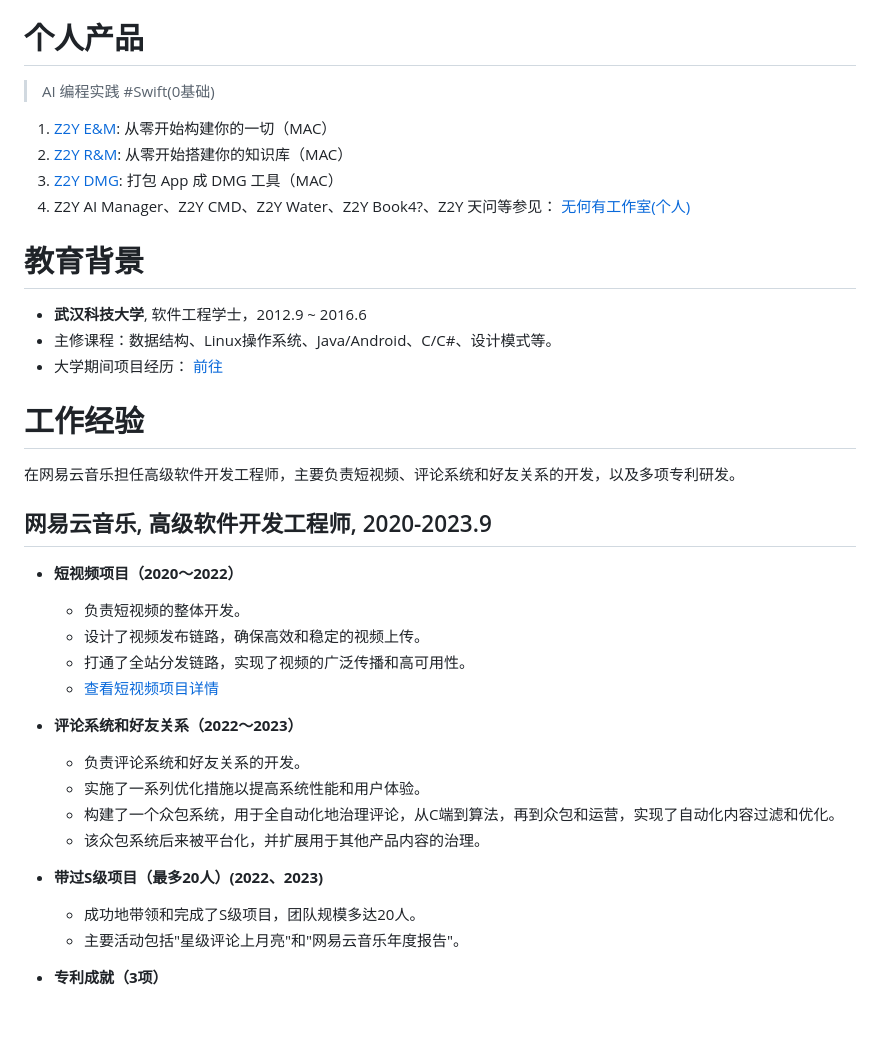
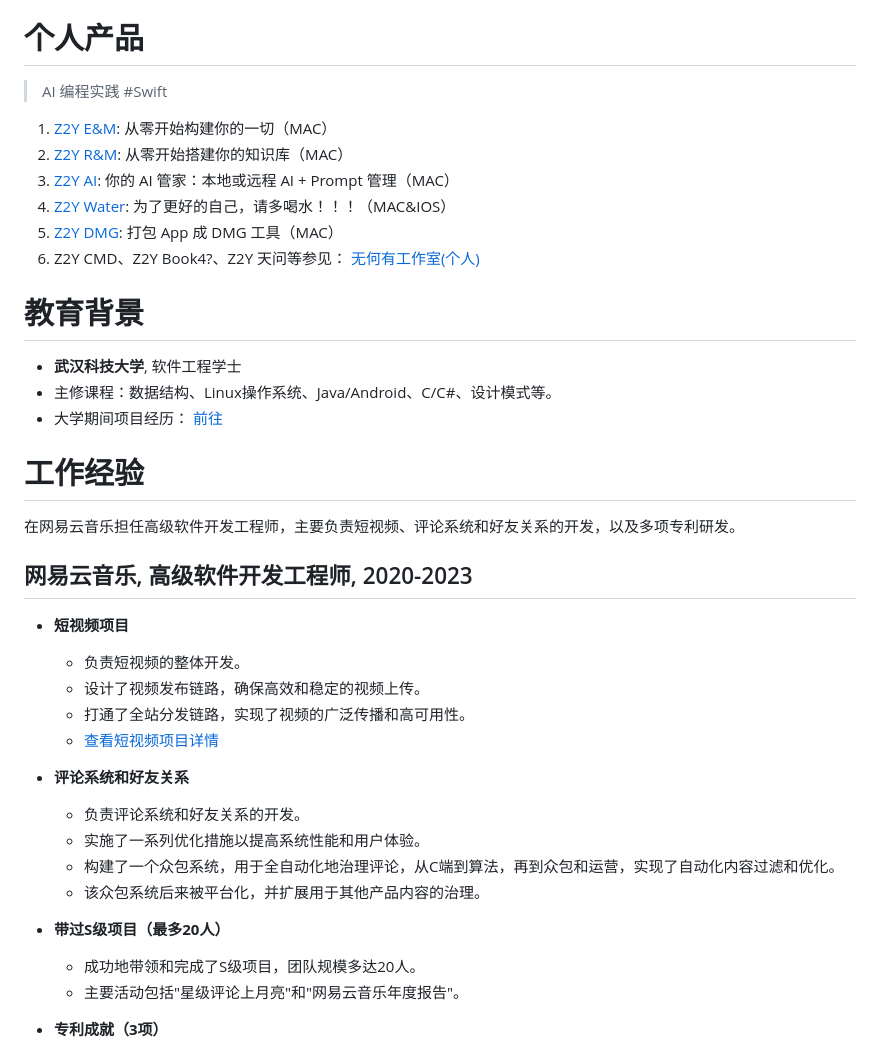
Before and after one commit to petterobam/info, a Markdown page: RESUME-zh.md, the part around the change printed below. GitHub-like rendering; blank space fills up the shorter version.

Commit message:
调整个人实验项目

```diff
--- a/RESUME-zh.md
+++ b/RESUME-zh.md
@@ -13,16 +13,18 @@
 
 # 个人产品
 
-> AI 编程实践 #Swift(0基础)
+> AI 编程实践 #Swift
 
 1. [Z2Y E&M](https://github.com/petterobam/Z2y-Product/releases): 从零开始构建你的一切（MAC）
 2. [Z2Y R&M](https://apps.apple.com/cn/app/z2y-reader-manager/id6478165076?mt=12): 从零开始搭建你的知识库（MAC）
-3. [Z2Y DMG](https://github.com/zero2you4tech/Z2Y-DMG): 打包 App 成 DMG 工具（MAC）
-4. Z2Y AI Manager、Z2Y CMD、Z2Y Water、Z2Y Book4?、Z2Y 天问等参见： [无何有工作室(个人)](https://github.com/zero2you4tech)
+3. [Z2Y AI](): 你的 AI 管家：本地或远程 AI + Prompt 管理（MAC）
+4. [Z2Y Water](): 为了更好的自己，请多喝水！！！（MAC&IOS）
+5. [Z2Y DMG](https://github.com/zero2you4tech/Z2Y-DMG): 打包 App 成 DMG 工具（MAC）
+6. Z2Y CMD、Z2Y Book4?、Z2Y 天问等参见： [无何有工作室(个人)](https://github.com/zero2you4tech)
 
 # 教育背景
 
-- **武汉科技大学**, 软件工程学士，2012.9 ~ 2016.6
+- **武汉科技大学**, 软件工程学士
 - 主修课程：数据结构、Linux操作系统、Java/Android、C/C#、设计模式等。
 - 大学期间项目经历： [前往](UNIVERSITY-RESUME-zh.md)
 
@@ -30,21 +32,21 @@
 
 在网易云音乐担任高级软件开发工程师，主要负责短视频、评论系统和好友关系的开发，以及多项专利研发。
 
-## 网易云音乐, 高级软件开发工程师, 2020-2023.9
+## 网易云音乐, 高级软件开发工程师, 2020-2023
 
-- **短视频项目（2020～2022）**
+- **短视频项目**
   - 负责短视频的整体开发。
   - 设计了视频发布链路，确保高效和稳定的视频上传。
   - 打通了全站分发链路，实现了视频的广泛传播和高可用性。
   - [查看短视频项目详情](https://www.petterobam.cn/blog/2021/01/01/video-ddd-think/)
 
-- **评论系统和好友关系（2022～2023）**
+- **评论系统和好友关系**
   - 负责评论系统和好友关系的开发。
   - 实施了一系列优化措施以提高系统性能和用户体验。
   - 构建了一个众包系统，用于全自动化地治理评论，从C端到算法，再到众包和运营，实现了自动化内容过滤和优化。
   - 该众包系统后来被平台化，并扩展用于其他产品内容的治理。
 
-- **带过S级项目（最多20人）(2022、2023)**
+- **带过S级项目（最多20人）**
   - 成功地带领和完成了S级项目，团队规模多达20人。
   - 主要活动包括"星级评论上月亮"和"网易云音乐年度报告"。
 
```
Also changed, not shown: other parts of RESUME-zh.md (+3 -3 lines), RESUME-en.md (+4 -2 lines).
